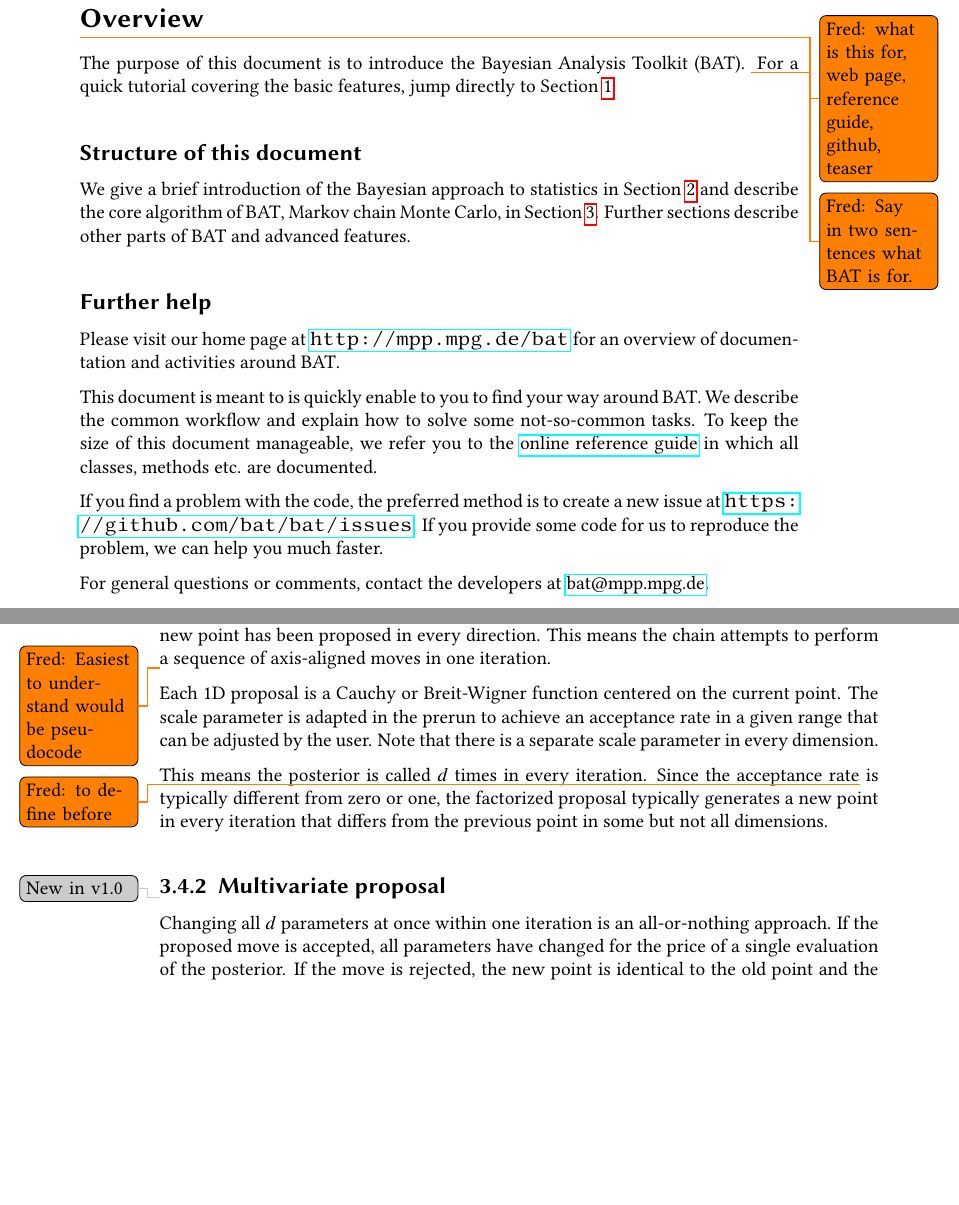
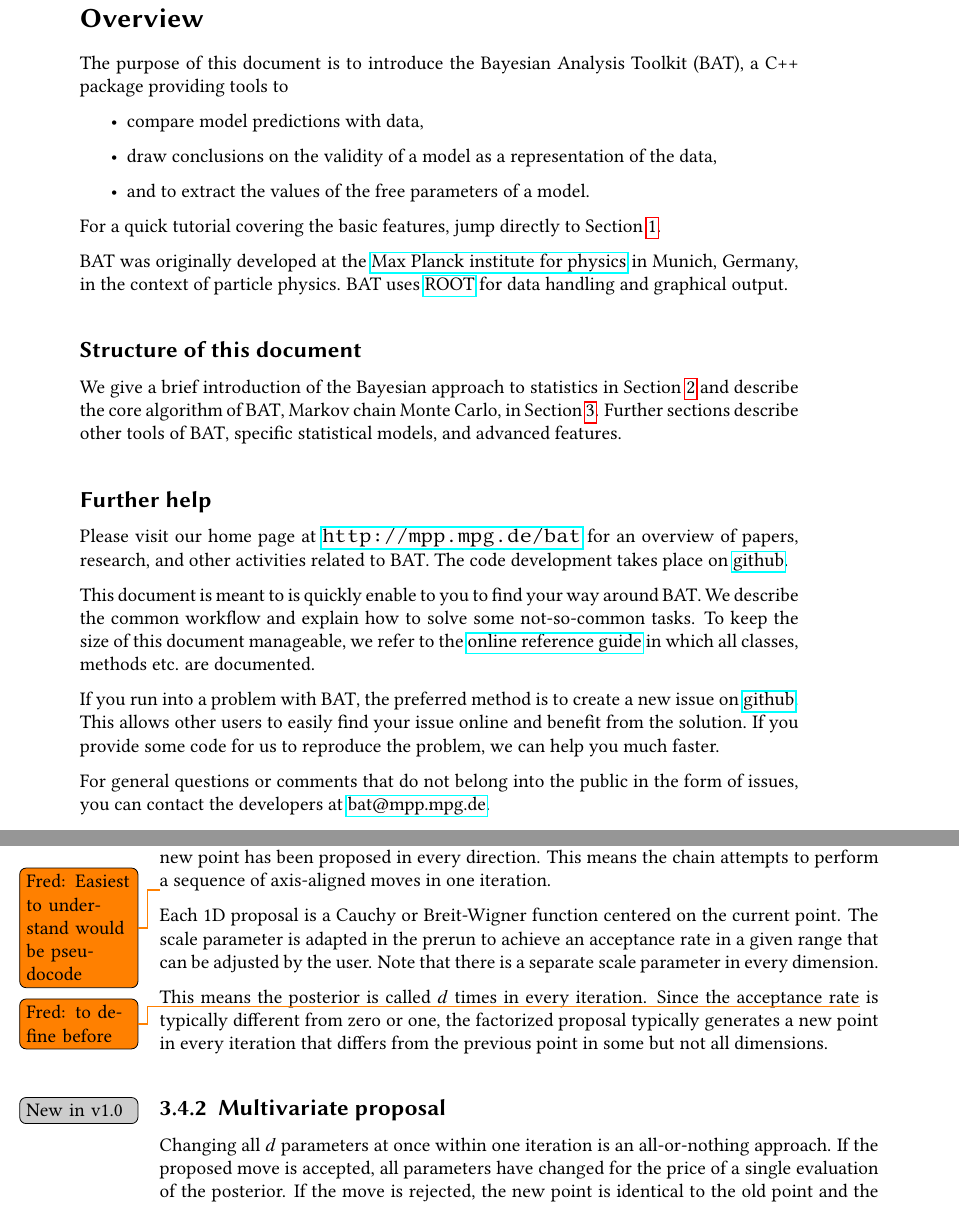
Before and after one commit to bat/bat, a LaTeX thesis (doc/manual/manual.tex): two parts of pages 5 and 16 of 47, joined at a grey line, cut so that both start at the same text, the shorter picture padded with empty space. Compiled offline with pdfLaTeX.

Commit message:
[manual] Polish overview

```diff
--- a/doc/manual/manual.tex
+++ b/doc/manual/manual.tex
@@ -33,7 +33,6 @@ twoside]{scrbook}
 }
 
 \usepackage{hyperref}
-\synctex=1 % cross correlate PDF viewer and editor
 
 \usepackage[numbers,sort&compress]{natbib}
 \usepackage{parskip}
@@ -41,6 +40,10 @@ twoside]{scrbook}
 
 \newcommand{\BAT}{{\scshape BAT}\xspace}
 \newcommand{\ROOT}{{\scshape ROOT}\xspace}
+
+\newcommand{\BATurl}{http://mpp.mpg.de/bat}
+\newcommand{\BATgithub}{https://github.com/bat/bat}
+\newcommand{\ROOTurl}{https://root.cern.ch/}
 
 \input{versions}
 \newcommand{\version}{version~\versionno}
@@ -52,7 +55,7 @@ twoside]{scrbook}
 \newcommand{\fred}[1]{{\todo[color=orange]{Fred: #1}}}
 \newcommand{\inbat}[1]{{\todo[color=Salmon!40,inline]{#1}}}
 \newcommand{\abstract}[1]{{\todo[color=Grey!40,inline]{#1}}}
-\newcommand{\BATnote}[1]{{\todo[color=Grey!40]{#1}}}
+\newcommand{\BATnewin}[1]{{\todo[color=Grey!40,noline]{New in v#1}}}
 
 % references to ...
 \def \refchap#1{Chapter~\ref{cha:#1}}
@@ -148,38 +151,48 @@ twoside]{scrbook}
 
 \section*{Overview}
 
-\fred{what is this for, web page, reference guide, github, teaser}
+The purpose of this document is to introduce the Bayesian Analysis
+Toolkit (\BAT), a C++ package providing tools to
+\begin{itemize}
+  \item compare model predictions with data,
+  \item draw conclusions on the validity of a model as a representation of the data,
+  \item and to extract the values of the free parameters of a model.
+\end{itemize}
+For a quick tutorial covering the basic features, jump directly to
+\refsec{basics}.
 
-The purpose of this document is to introduce the Bayesian Analysis
-Toolkit (BAT). \fred{Say in two sentences what BAT is for.} For a
-quick tutorial covering the basic features, jump directly to
-\refsec{basics}.
+\BAT was originally developed at the \href{http://mpp.mpg.de}{Max
+  Planck institute for physics} in Munich, Germany, in the context of
+particle physics. \BAT uses \href{\ROOTurl}{\ROOT} for data handling and graphical
+output.
 
 \subsection*{Structure of this document}
 
 We give a brief introduction of the Bayesian approach to statistics in
 \refsec{Bayes} and describe the core algorithm of \BAT, Markov chain
-Monte Carlo, in \refsec{MCMC}. Further sections describe other parts
-of \BAT and advanced features.
+Monte Carlo, in \refsec{MCMC}. Further sections describe other tools
+of \BAT, specific statistical models, and advanced features.
 
 \subsection*{Further help}
 
-Please visit our home page at \url{http://mpp.mpg.de/bat} for an
-overview of documentation and activities around \BAT.
+Please visit our home page at \url{\BATurl} for an overview of papers,
+research, and other activities related to \BAT. The code development
+takes place on \href{\BATgithub}{github}.
 
 This document is meant to is quickly enable to you to find your way
-around \BAT. We describe the common workflow and explain how to
-solve some not-so-common tasks. To keep the size of this document
-manageable, we refer you to the
-\href{http://mpp.mpg.de/bat/docs/refman/latest/}{online reference
-  guide} in which all classes, methods etc. are documented.
+around \BAT. We describe the common workflow and explain how to solve
+some not-so-common tasks. To keep the size of this document
+manageable, we refer to the \href{\BATurl/docs/refman/latest/}{online
+  reference guide} in which all classes, methods etc. are documented.
 
-If you find a problem with the code, the preferred method is to create
-a new issue at \url{https://github.com/bat/bat/issues}. If you provide
-some code for us to reproduce the problem, we can help you much
-faster.
+If you run into a problem with \BAT, the preferred method is to create
+a new issue on \href{\BATgithub/issues}{github}. This allows other
+users to easily find your issue online and benefit from the
+solution. If you provide some code for us to reproduce the problem, we
+can help you much faster.
 
-For general questions or comments, contact the developers at
+For general questions or comments that do not belong into the public
+in the form of issues, you can contact the developers at
 \href{mailto:bat@mpp.mpg.de}{bat@mpp.mpg.de}.
 
 \part{Basics}
@@ -497,7 +510,7 @@ not all dimensions.
 
 \subsection{Multivariate proposal}\label{sec:multivariate}
 
-\BATnote{New in v1.0} Changing all $d$ parameters at once within one
+\BATnewin{1.0} Changing all $d$ parameters at once within one
 iteration is an all-or-nothing approach. If the proposed move is
 accepted, all parameters have changed for the price of a single
 evaluation of the posterior. If the move is rejected, the new point is
```
Also changed, not shown: doc/manual/manual.tex (2 more changed lines).
